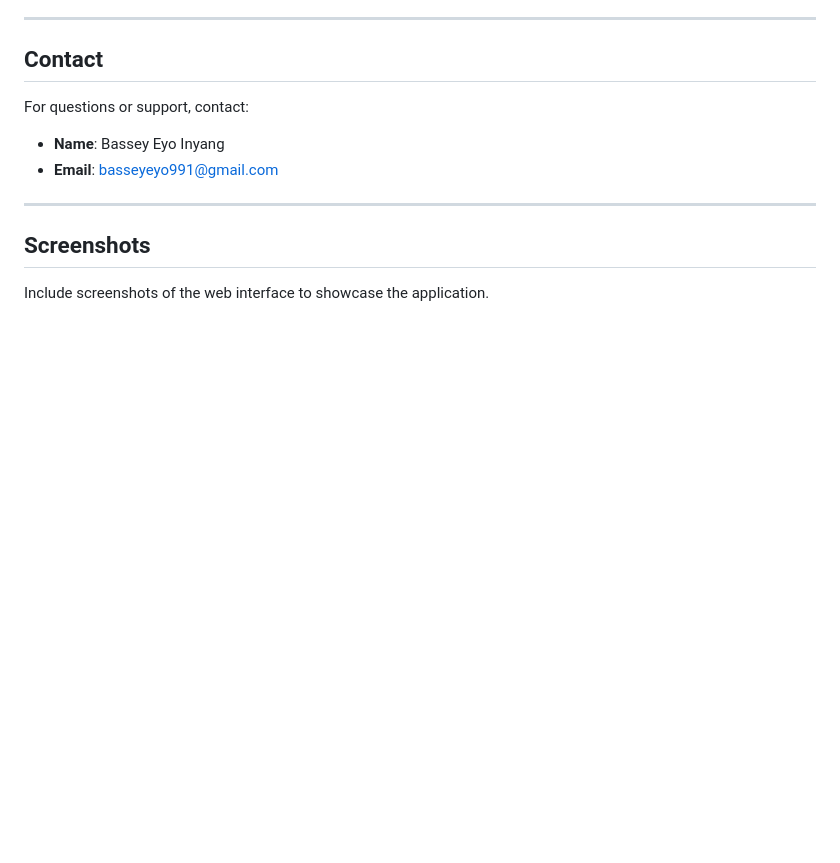
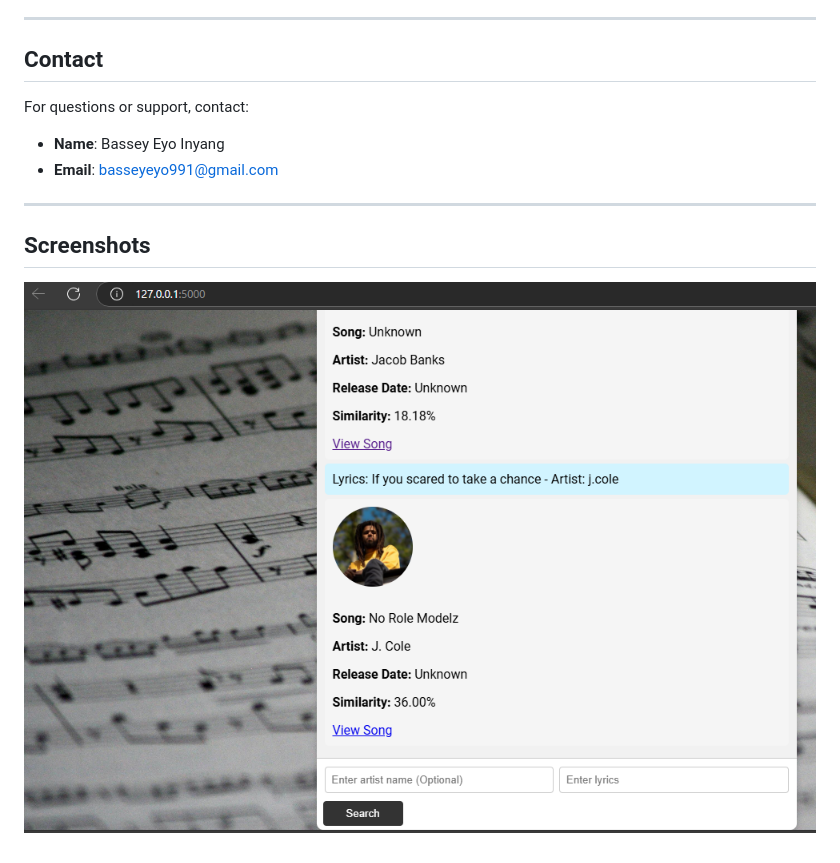
Before and after one commit to Bax-dev/Finder-AI, a Markdown page: readme.md, the part around the change. Drawn GitHub-style; blank space fills up the shorter version.

Commit message:
added changes to  readme file

```diff
--- a/readme.md
+++ b/readme.md
@@ -152,4 +152,4 @@ For questions or support, contact:
 
 ## Screenshots
 
-Include screenshots of the web interface to showcase the application.
+![Demo Image](demo.PNG)
```
